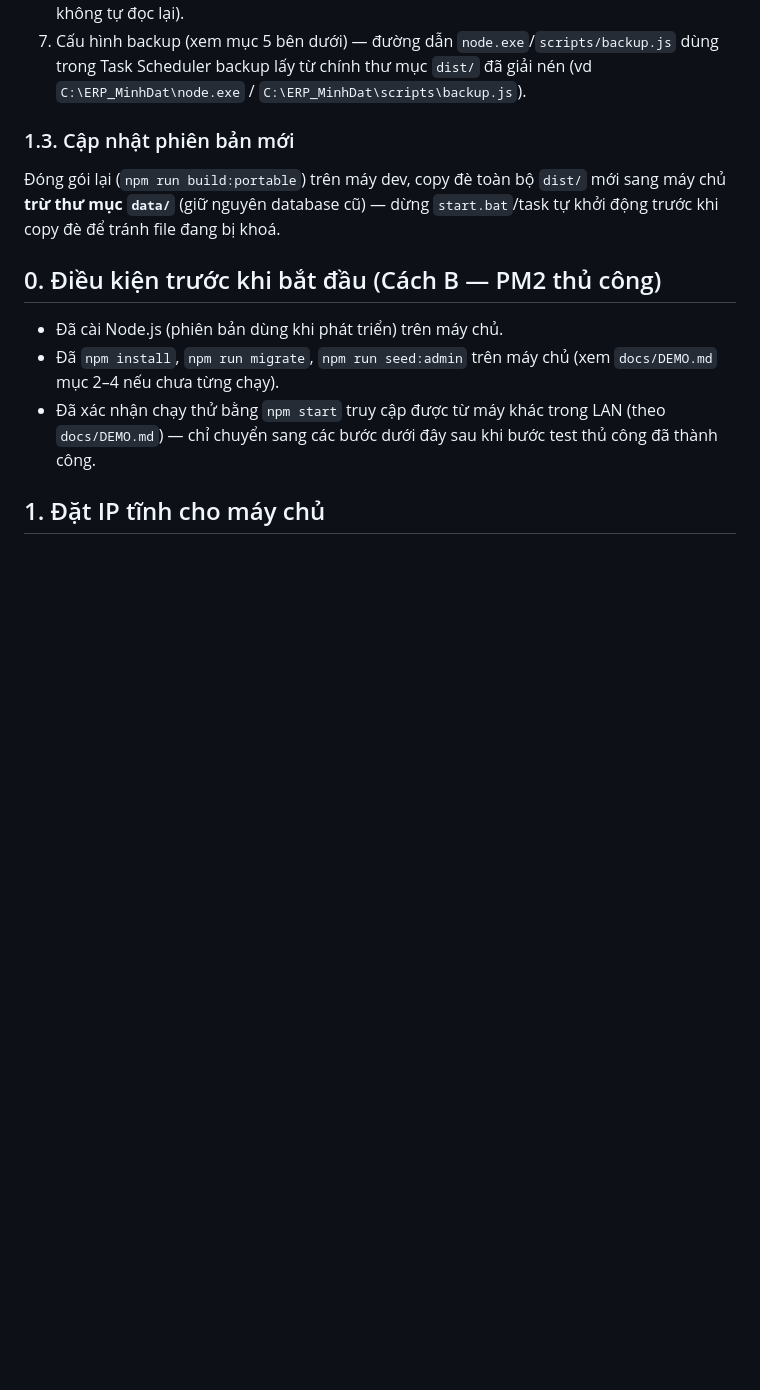
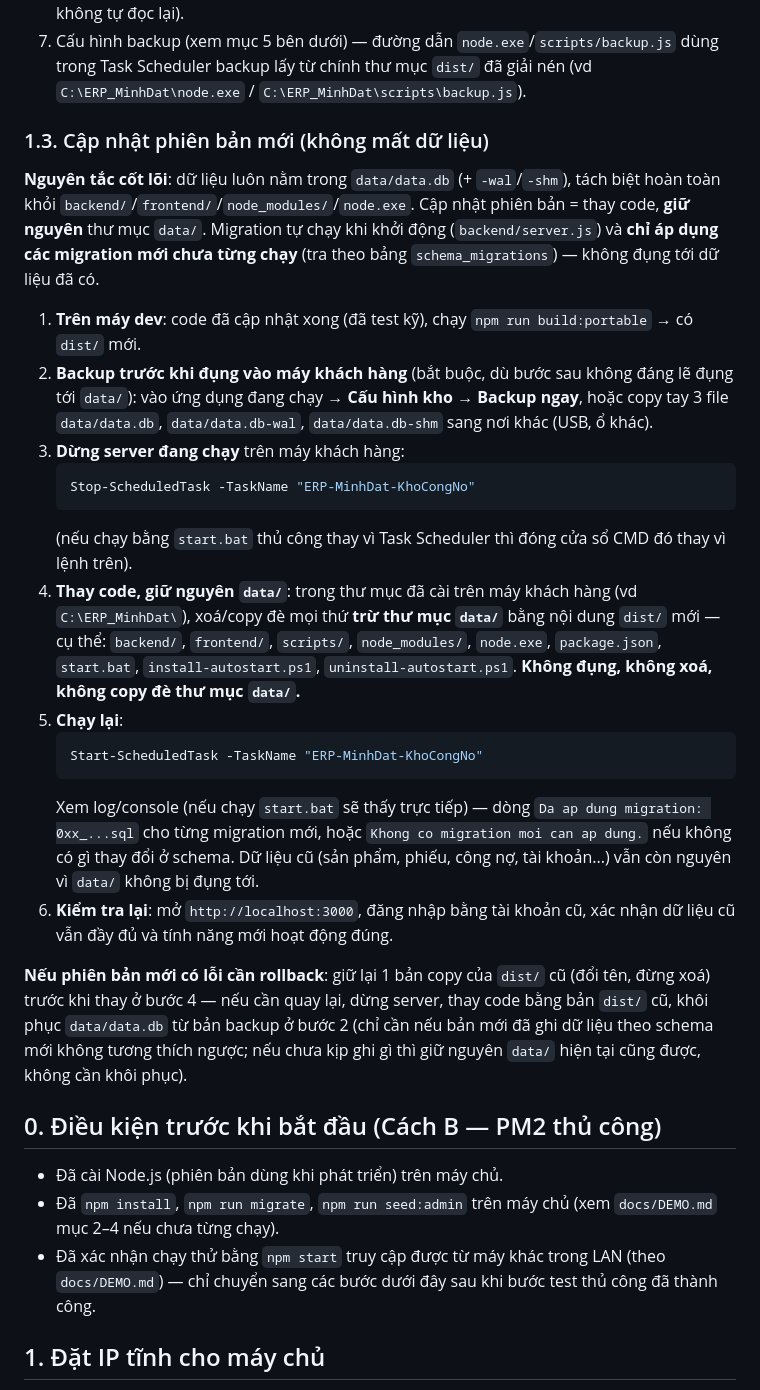
Before and after one commit to phanuy261991-hash/erp-minhdat, a Markdown page: docs/DEPLOY.md, the part around the change. Drawn GitHub-style; blank space fills up the shorter version.

Commit message:
Bo sung huong dan cap nhat phien ban khong mat du lieu
Mo rong muc "Cap nhat phien ban moi" trong docs/DEPLOY.md: quy trinh
tung buoc backup/dung server/thay code giu nguyen thu muc data/ +
phuong an rollback neu ban moi loi - nguoi dung hoi truc tiep ve rui ro
mat du lieu khi cap nhat ban dong goi tren may khach hang.

Co-Authored-By: Claude Sonnet 5 <noreply@anthropic.com>

````diff
--- a/docs/DEPLOY.md
+++ b/docs/DEPLOY.md
@@ -38,9 +38,26 @@ Lệnh này tạo thư mục `dist/` chứa: `node.exe` (portable, không cần
    3 lệnh trên chạy trong PowerShell quyền Administrator. 2 lệnh cuối khởi động lại tác vụ để nạp lại biến môi trường mới (tác vụ đang chạy đã nạp môi trường cũ từ lúc khởi động, không tự đọc lại).
 7. Cấu hình backup (xem mục 5 bên dưới) — đường dẫn `node.exe`/`scripts/backup.js` dùng trong Task Scheduler backup lấy từ chính thư mục `dist/` đã giải nén (vd `C:\ERP_MinhDat\node.exe` / `C:\ERP_MinhDat\scripts\backup.js`).
 
-### 1.3. Cập nhật phiên bản mới
+### 1.3. Cập nhật phiên bản mới (không mất dữ liệu)
 
-Đóng gói lại (`npm run build:portable`) trên máy dev, copy đè toàn bộ `dist/` mới sang máy chủ **trừ thư mục `data/`** (giữ nguyên database cũ) — dừng `start.bat`/task tự khởi động trước khi copy đè để tránh file đang bị khoá.
+**Nguyên tắc cốt lõi**: dữ liệu luôn nằm trong `data/data.db` (+ `-wal`/`-shm`), tách biệt hoàn toàn khỏi `backend/`/`frontend/`/`node_modules/`/`node.exe`. Cập nhật phiên bản = thay code, **giữ nguyên** thư mục `data/`. Migration tự chạy khi khởi động (`backend/server.js`) và **chỉ áp dụng các migration mới chưa từng chạy** (tra theo bảng `schema_migrations`) — không đụng tới dữ liệu đã có.
+
+1. **Trên máy dev**: code đã cập nhật xong (đã test kỹ), chạy `npm run build:portable` → có `dist/` mới.
+2. **Backup trước khi đụng vào máy khách hàng** (bắt buộc, dù bước sau không đáng lẽ đụng tới `data/`): vào ứng dụng đang chạy → **Cấu hình kho** → **Backup ngay**, hoặc copy tay 3 file `data/data.db`, `data/data.db-wal`, `data/data.db-shm` sang nơi khác (USB, ổ khác).
+3. **Dừng server đang chạy** trên máy khách hàng:
+   ```powershell
+   Stop-ScheduledTask -TaskName "ERP-MinhDat-KhoCongNo"
+   ```
+   (nếu chạy bằng `start.bat` thủ công thay vì Task Scheduler thì đóng cửa sổ CMD đó thay vì lệnh trên).
+4. **Thay code, giữ nguyên `data/`**: trong thư mục đã cài trên máy khách hàng (vd `C:\ERP_MinhDat\`), xoá/copy đè mọi thứ **trừ thư mục `data/`** bằng nội dung `dist/` mới — cụ thể: `backend/`, `frontend/`, `scripts/`, `node_modules/`, `node.exe`, `package.json`, `start.bat`, `install-autostart.ps1`, `uninstall-autostart.ps1`. **Không đụng, không xoá, không copy đè thư mục `data/`.**
+5. **Chạy lại**:
+   ```powershell
+   Start-ScheduledTask -TaskName "ERP-MinhDat-KhoCongNo"
+   ```
+   Xem log/console (nếu chạy `start.bat` sẽ thấy trực tiếp) — dòng `Da ap dung migration: 0xx_...sql` cho từng migration mới, hoặc `Khong co migration moi can ap dung.` nếu không có gì thay đổi ở schema. Dữ liệu cũ (sản phẩm, phiếu, công nợ, tài khoản...) vẫn còn nguyên vì `data/` không bị đụng tới.
+6. **Kiểm tra lại**: mở `http://localhost:3000`, đăng nhập bằng tài khoản cũ, xác nhận dữ liệu cũ vẫn đầy đủ và tính năng mới hoạt động đúng.
+
+**Nếu phiên bản mới có lỗi cần rollback**: giữ lại 1 bản copy của `dist/` cũ (đổi tên, đừng xoá) trước khi thay ở bước 4 — nếu cần quay lại, dừng server, thay code bằng bản `dist/` cũ, khôi phục `data/data.db` từ bản backup ở bước 2 (chỉ cần nếu bản mới đã ghi dữ liệu theo schema mới không tương thích ngược; nếu chưa kịp ghi gì thì giữ nguyên `data/` hiện tại cũng được, không cần khôi phục).
 
 ## 0. Điều kiện trước khi bắt đầu (Cách B — PM2 thủ công)
 
````
